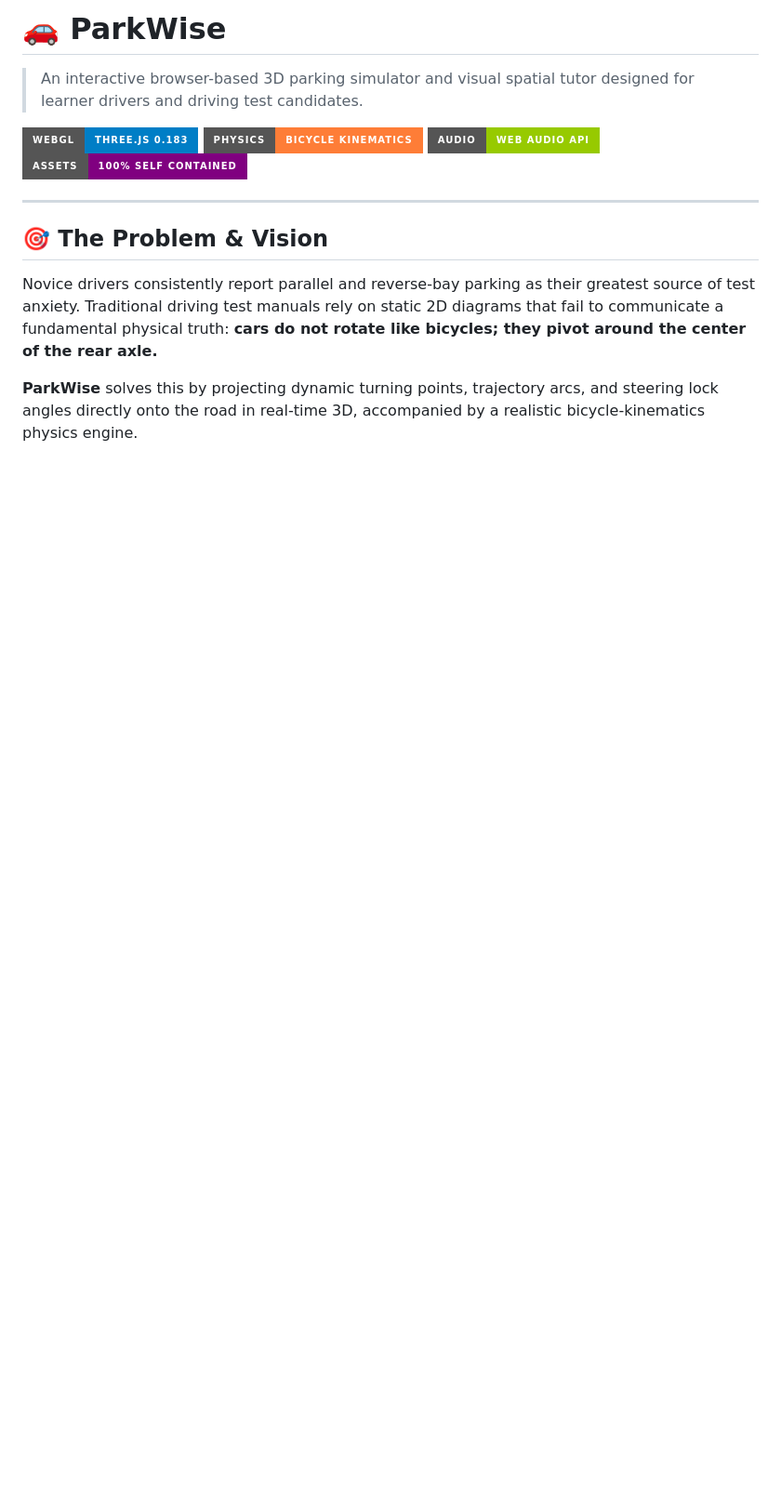
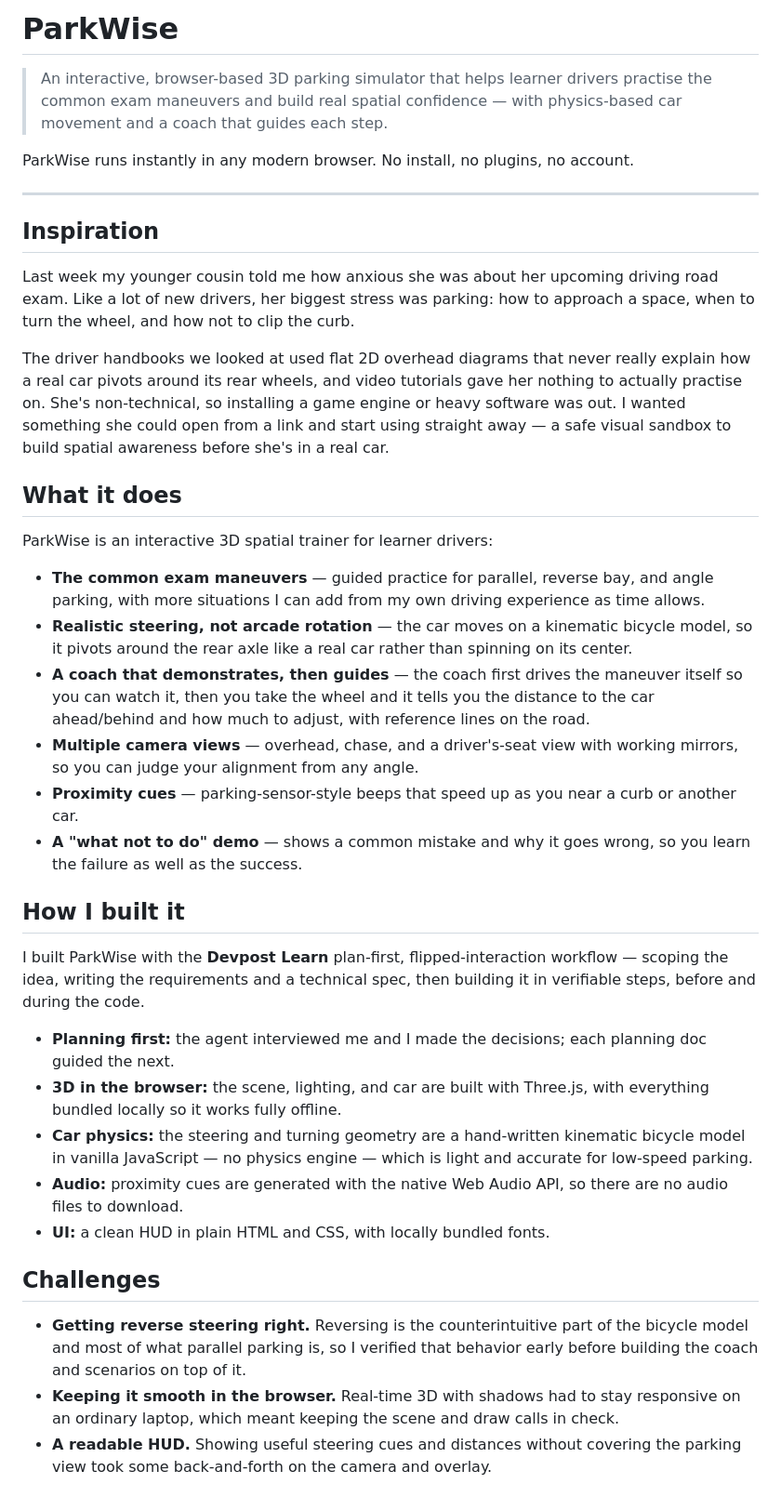
Before and after one commit to at-src/parkwise, a Markdown page: README.md, the part around one of its changes. Shown at 93% size. Rendered like a GitHub page; badges without logos; blank space fills up the shorter version.

```diff
--- a/README.md
+++ b/README.md
@@ -1,15 +1,41 @@
-# 🚗 ParkWise
+# ParkWise
 
-> An interactive browser-based 3D parking simulator and visual spatial tutor designed for learner drivers and driving test candidates.
+> An interactive, browser-based 3D parking simulator that helps learner drivers practise the common exam maneuvers and build real spatial confidence — with physics-based car movement and a coach that guides each step.
 
-![ParkWise Preview](https://img.shields.io/badge/WebGL-Three.js_0.183-blue?style=for-the-badge)
-![Physics](https://img.shields.io/badge/Physics-Bicycle_Kinematics-orange?style=for-the-badge)
-![Audio](https://img.shields.io/badge/Audio-Web_Audio_API-green?style=for-the-badge)
-![Offline First](https://img.shields.io/badge/Assets-100%25_Self_Contained-purple?style=for-the-badge)
+ParkWise runs instantly in any modern browser. No install, no plugins, no account.
 
 ---
 
-## 🎯 The Problem & Vision
-Novice drivers consistently report parallel and reverse-bay parking as their greatest source of test anxiety. Traditional driving test manuals rely on static 2D diagrams that fail to communicate a fundamental physical truth: **cars do not rotate like bicycles; they pivot around the center of the rear axle.**
+## Inspiration
 
-**ParkWise** solves this by projecting dynamic turning points, trajectory arcs, and steering lock angles directly onto the road in real-time 3D, accompanied by a realistic bicycle-kinematics physics engine.
+Last week my younger cousin told me how anxious she was about her upcoming driving road exam. Like a lot of new drivers, her biggest stress was parking: how to approach a space, when to turn the wheel, and how not to clip the curb.
+
+The driver handbooks we looked at used flat 2D overhead diagrams that never really explain how a real car pivots around its rear wheels, and video tutorials gave her nothing to actually practise on. She's non-technical, so installing a game engine or heavy software was out. I wanted something she could open from a link and start using straight away — a safe visual sandbox to build spatial awareness before she's in a real car.
+
+## What it does
+
+ParkWise is an interactive 3D spatial trainer for learner drivers:
+
+- **The common exam maneuvers** — guided practice for parallel, reverse bay, and angle parking, with more situations I can add from my own driving experience as time allows.
+- **Realistic steering, not arcade rotation** — the car moves on a kinematic bicycle model, so it pivots around the rear axle like a real car rather than spinning on its center.
+- **A coach that demonstrates, then guides** — the coach first drives the maneuver itself so you can watch it, then you take the wheel and it tells you the distance to the car ahead/behind and how much to adjust, with reference lines on the road.
+- **Multiple camera views** — overhead, chase, and a driver's-seat view with working mirrors, so you can judge your alignment from any angle.
+- **Proximity cues** — parking-sensor-style beeps that speed up as you near a curb or another car.
+- **A "what not to do" demo** — shows a common mistake and why it goes wrong, so you learn the failure as well as the success.
+
+## How I built it
+
+I built ParkWise with the **Devpost Learn** plan-first, flipped-interaction workflow — scoping the idea, writing the requirements and a technical spec, then building it in verifiable steps, before and during the code.
+
+- **Planning first:** the agent interviewed me and I made the decisions; each planning doc guided the next.
+- **3D in the browser:** the scene, lighting, and car are built with Three.js, with everything bundled locally so it works fully offline.
+- **Car physics:** the steering and turning geometry are a hand-written kinematic bicycle model in vanilla JavaScript — no physics engine — which is light and accurate for low-speed parking.
+- **Audio:** proximity cues are generated with the native Web Audio API, so there are no audio files to download.
+- **UI:** a clean HUD in plain HTML and CSS, with locally bundled fonts.
+
+## Challenges
+
+- **Getting reverse steering right.** Reversing is the counterintuitive part of the bicycle model and most of what parallel parking is, so I verified that behavior early before building the coach and scenarios on top of it.
+- **Keeping it smooth in the browser.** Real-time 3D with shadows had to stay responsive on an ordinary laptop, which meant keeping the scene and draw calls in check.
+- **A readable HUD.** Showing useful steering cues and distances without covering the parking view took some back-and-forth on the camera and overlay.
+
```
Also changed, not shown: other parts of README.md (+33 -69 lines).
